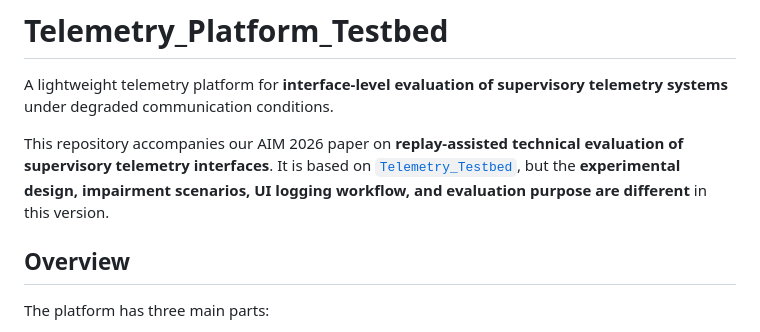
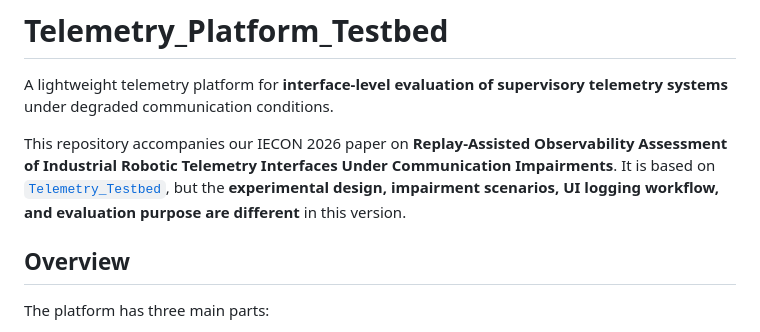
Before and after one commit to fsuim/Telemetry_Platform_Testbed, a Markdown page: README.md, the part around the change. Rendered like a GitHub page.

```diff
--- a/README.md
+++ b/README.md
@@ -2,7 +2,7 @@
 
 A lightweight telemetry platform for **interface-level evaluation of supervisory telemetry systems** under degraded communication conditions.
 
-This repository accompanies our AIM 2026 paper on **replay-assisted technical evaluation of supervisory telemetry interfaces**. It is based on [`Telemetry_Testbed`](https://github.com/fsuim/Telemetry_Testbed), but the **experimental design, impairment scenarios, UI logging workflow, and evaluation purpose are different** in this version.
+This repository accompanies our IECON 2026 paper on **Replay-Assisted Observability Assessment of Industrial Robotic Telemetry Interfaces Under Communication Impairments**. It is based on [`Telemetry_Testbed`](https://github.com/fsuim/Telemetry_Testbed), but the **experimental design, impairment scenarios, UI logging workflow, and evaluation purpose are different** in this version.
 
 ## Overview
 
```
